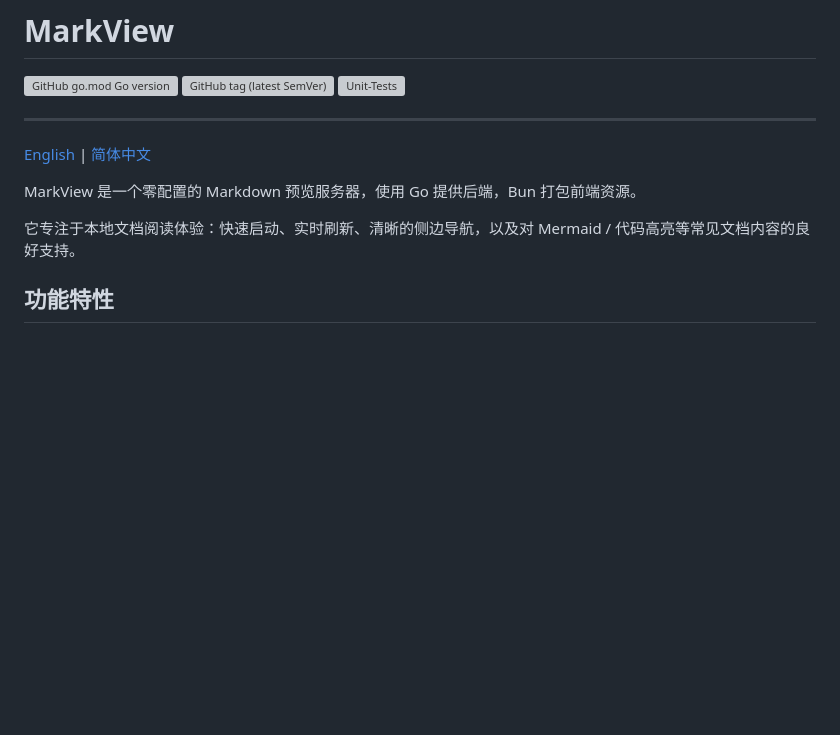
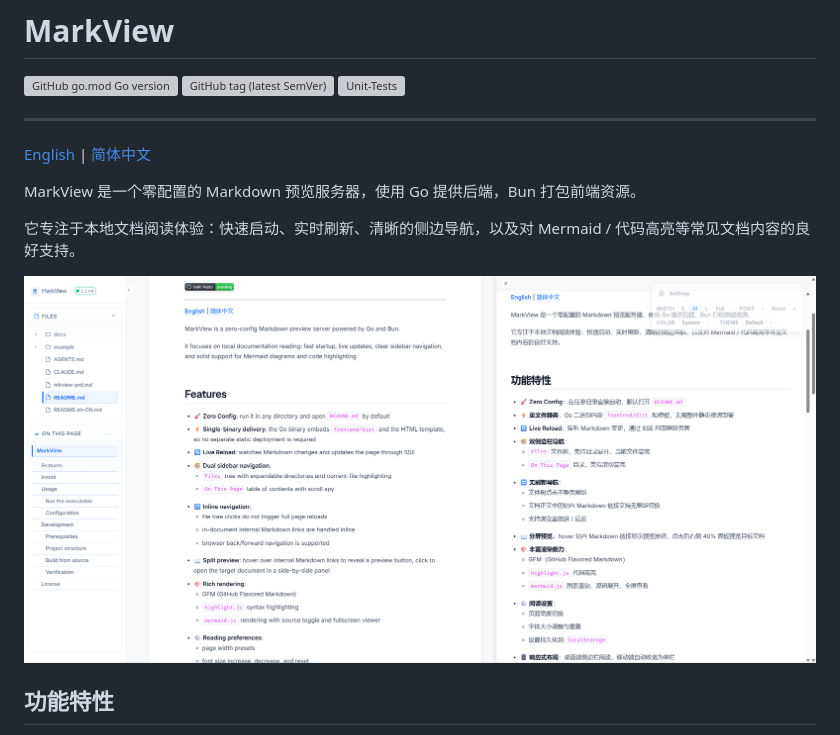
Before and after one commit to inhere/markview, a Markdown page: README.zh-CN.md, the part around the change. Drawn GitHub-style; pictures changed too: example/images/screenshot_example.png (added); blank space fills up the shorter version; grey boxes are pictures that could not be loaded.

```diff
--- a/README.zh-CN.md
+++ b/README.zh-CN.md
@@ -11,6 +11,8 @@
 MarkView 是一个零配置的 Markdown 预览服务器，使用 Go 提供后端，Bun 打包前端资源。
 
 它专注于本地文档阅读体验：快速启动、实时刷新、清晰的侧边导航，以及对 Mermaid / 代码高亮等常见文档内容的良好支持。
+
+![MarkView](./example/images/screenshot_example.png)
 
 ## 功能特性
 
```
Also changed, not shown: README.md (+2 -0 lines), 2 other files.
